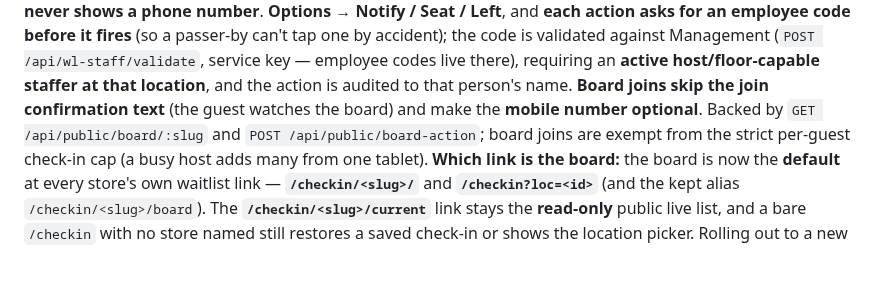
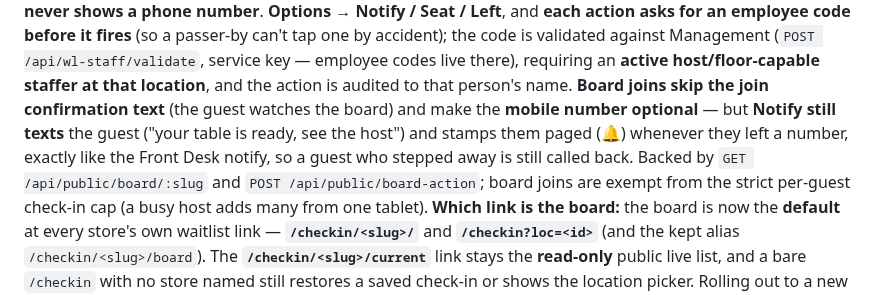
Before and after one commit to nolanle-gmail/pho-ha-noi, a Markdown page: docs/HANDBOOK.md, the part around the change. Rendered like a GitHub page; blank space fills up the shorter version.

Commit message:
Handbook: board Notify still texts guests who left a number
Co-Authored-By: Claude Opus 4.8 <noreply@anthropic.com>

```diff
--- a/docs/HANDBOOK.md
+++ b/docs/HANDBOOK.md
@@ -1916,7 +1916,9 @@ action asks for an employee code before it fires** (so a passer-by can't tap one
 validated against Management (`POST /api/wl-staff/validate`, service key — employee codes live there),
 requiring an **active host/floor-capable staffer at that location**, and the action is audited to that
 person's name. **Board joins skip the join confirmation text** (the guest watches the board) and make the
-**mobile number optional**. Backed by `GET /api/public/board/:slug` and `POST /api/public/board-action`;
+**mobile number optional** — but **Notify still texts** the guest ("your table is ready, see the host")
+and stamps them paged (🔔) whenever they left a number, exactly like the Front Desk notify, so a guest who
+stepped away is still called back. Backed by `GET /api/public/board/:slug` and `POST /api/public/board-action`;
 board joins are exempt from the strict per-guest check-in cap (a busy host adds many from one tablet).
 **Which link is the board:** the board is now the **default** at every store's own waitlist link —
 **`/checkin/<slug>/`** and **`/checkin?loc=<id>`** (and the kept alias `/checkin/<slug>/board`). The
```
